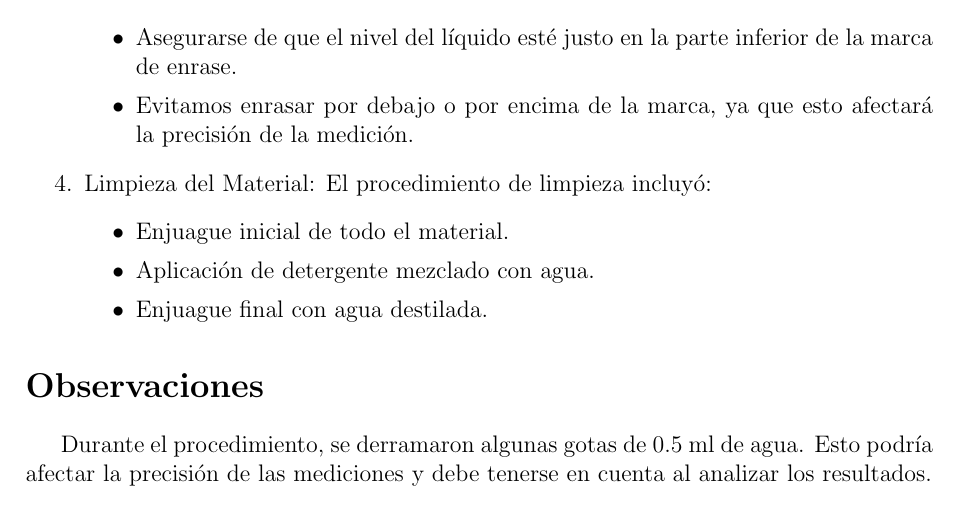
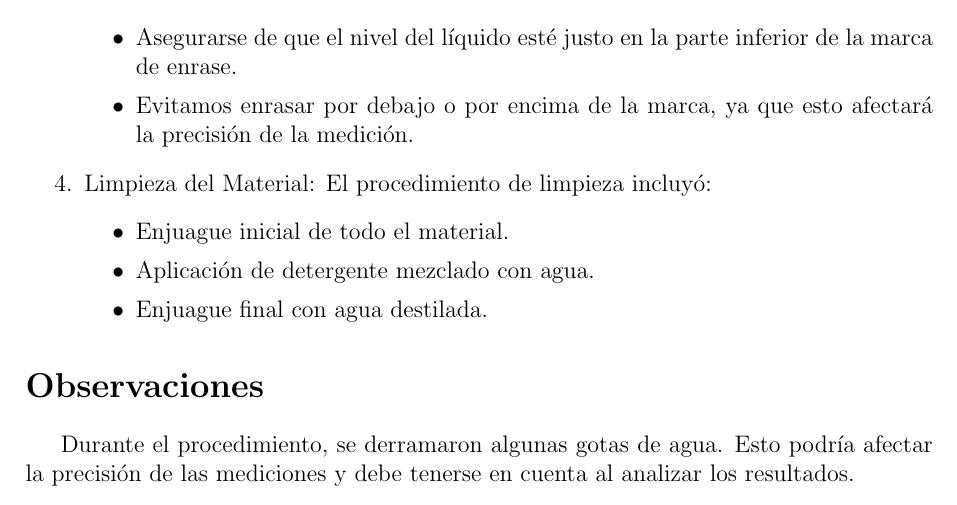
Before and after one commit to Ignagx/Ingenieria-Electronica, a LaTeX document (Quimica/TPL1/TPL1.tex): part of page 3 of 7, cut so that both start at the same text. Compiled offline with pdfLaTeX.

Commit message:
correcion en apartado uno de TPL1 Quimica

```diff
--- a/Quimica/TPL1/TPL1.tex
+++ b/Quimica/TPL1/TPL1.tex
@@ -115,7 +115,7 @@ El procedimiento de limpieza incluyó:
 \end{enumerate}
 
 \section*{Observaciones}
-Durante el procedimiento, se derramaron algunas gotas de 0.5 ml de agua. Esto podría afectar la precisión de las mediciones y debe tenerse en cuenta al analizar los resultados.
+Durante el procedimiento, se derramaron algunas gotas de agua. Esto podría afectar la precisión de las mediciones y debe tenerse en cuenta al analizar los resultados.
 
 \chapter{}
 \section{Espectros de emisión}
```
